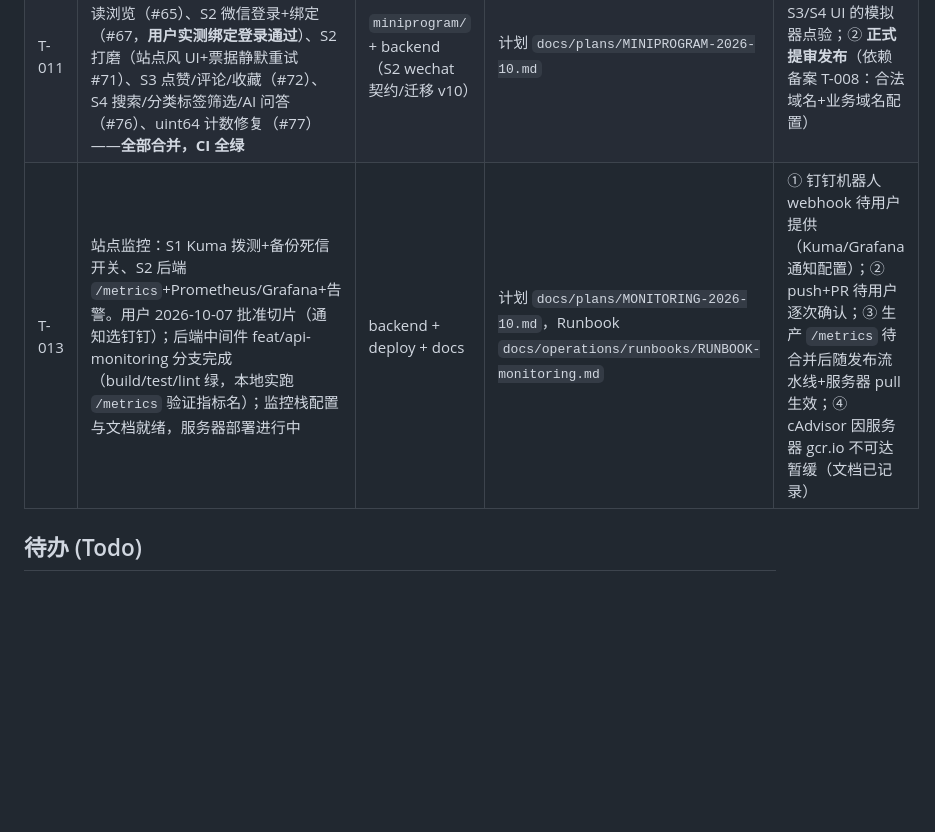
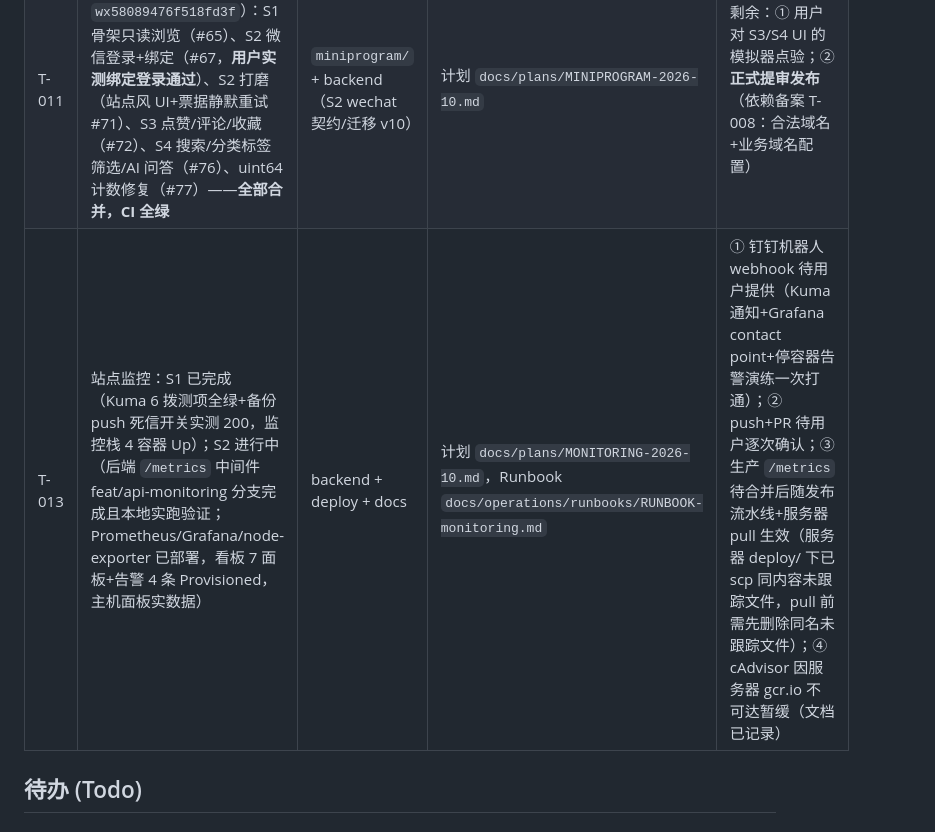
Before and after one commit to luohao0308/luohao-blog, a Markdown page: docs/TASKS.md, the part around the change. GitHub-like rendering; blank space fills up the shorter version.

```diff
--- a/docs/TASKS.md
+++ b/docs/TASKS.md
@@ -16,7 +16,7 @@ _last-updated: 2026-10-07_
 |---|---|---|---|---|
 | T-008 | M5 上线基本收官：S1-S4 全部完成（S1 #23；S2 公网 IP 直访；S3 发布流水线 #25+#26+#27——Actions 推 ghcr 实跑绿，服务器更新走本地构建回退（ghcr 国内拉取受限）；S4 备份 cron+看门狗已装）；HTTPS 待备案 | backend + deploy + CI | 计划 `docs/plans/M5-DEPLOY.md` | 生产管理员改密已销项（2026-10-05）；#28 服务器部署已完成并公网 E2E 验收（2026-10-04）；**剩余仅 HTTPS：域名 makerhao.cn 已购（2026-10-07，腾讯云），ICP 备案进行中（约 1–2 周），通过后接解析+Caddy HTTPS+Secure cookie** |
 | T-011 | 微信小程序阅读端（原生 TS，AppID `wx58089476f518fd3f`）：S1 骨架只读浏览（#65）、S2 微信登录+绑定（#67，**用户实测绑定登录通过**）、S2 打磨（站点风 UI+票据静默重试 #71）、S3 点赞/评论/收藏（#72）、S4 搜索/分类标签筛选/AI 问答（#76）、uint64 计数修复（#77）——**全部合并，CI 全绿** | `miniprogram/` + backend（S2 wechat 契约/迁移 v10） | 计划 `docs/plans/MINIPROGRAM-2026-10.md` | 剩余：① 用户对 S3/S4 UI 的模拟器点验；② **正式提审发布**（依赖备案 T-008：合法域名+业务域名配置） |
-| T-013 | 站点监控：S1 Kuma 拨测+备份死信开关、S2 后端 `/metrics`+Prometheus/Grafana+告警。用户 2026-10-07 批准切片（通知选钉钉）；后端中间件 feat/api-monitoring 分支完成（build/test/lint 绿，本地实跑 `/metrics` 验证指标名）；监控栈配置与文档就绪，服务器部署进行中 | backend + deploy + docs | 计划 `docs/plans/MONITORING-2026-10.md`，Runbook `docs/operations/runbooks/RUNBOOK-monitoring.md` | ① 钉钉机器人 webhook 待用户提供（Kuma/Grafana 通知配置）；② push+PR 待用户逐次确认；③ 生产 `/metrics` 待合并后随发布流水线+服务器 pull 生效；④ cAdvisor 因服务器 gcr.io 不可达暂缓（文档已记录） |
+| T-013 | 站点监控：S1 已完成（Kuma 6 拨测项全绿+备份 push 死信开关实测 200，监控栈 4 容器 Up）；S2 进行中（后端 `/metrics` 中间件 feat/api-monitoring 分支完成且本地实跑验证；Prometheus/Grafana/node-exporter 已部署，看板 7 面板+告警 4 条 Provisioned，主机面板实数据） | backend + deploy + docs | 计划 `docs/plans/MONITORING-2026-10.md`，Runbook `docs/operations/runbooks/RUNBOOK-monitoring.md` | ① 钉钉机器人 webhook 待用户提供（Kuma 通知+Grafana contact point+停容器告警演练一次打通）；② push+PR 待用户逐次确认；③ 生产 `/metrics` 待合并后随发布流水线+服务器 pull 生效（服务器 deploy/ 下已 scp 同内容未跟踪文件，pull 前需先删除同名未跟踪文件）；④ cAdvisor 因服务器 gcr.io 不可达暂缓（文档已记录） |
 
 ## 待办 (Todo)
 
```
Also changed, not shown: docs/plans/MONITORING-2026-10.md (+6 -6 lines).
